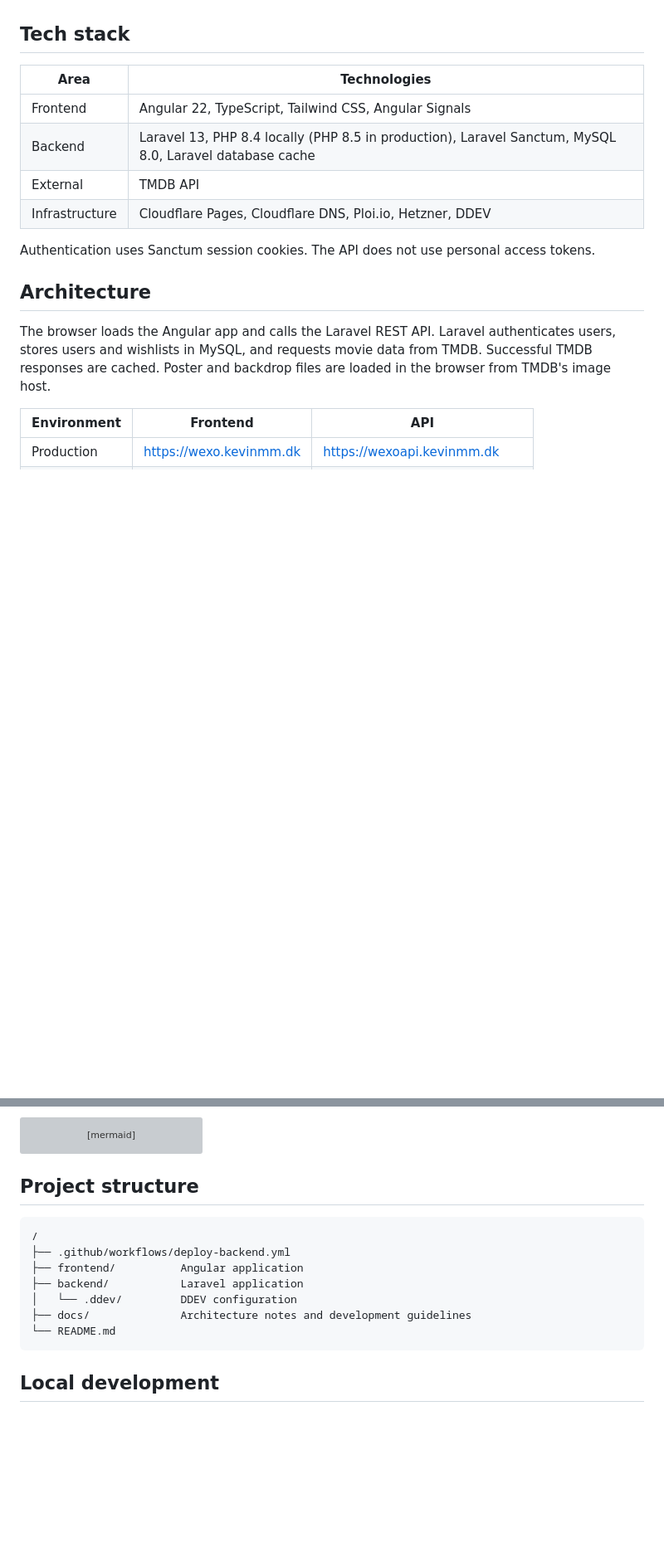
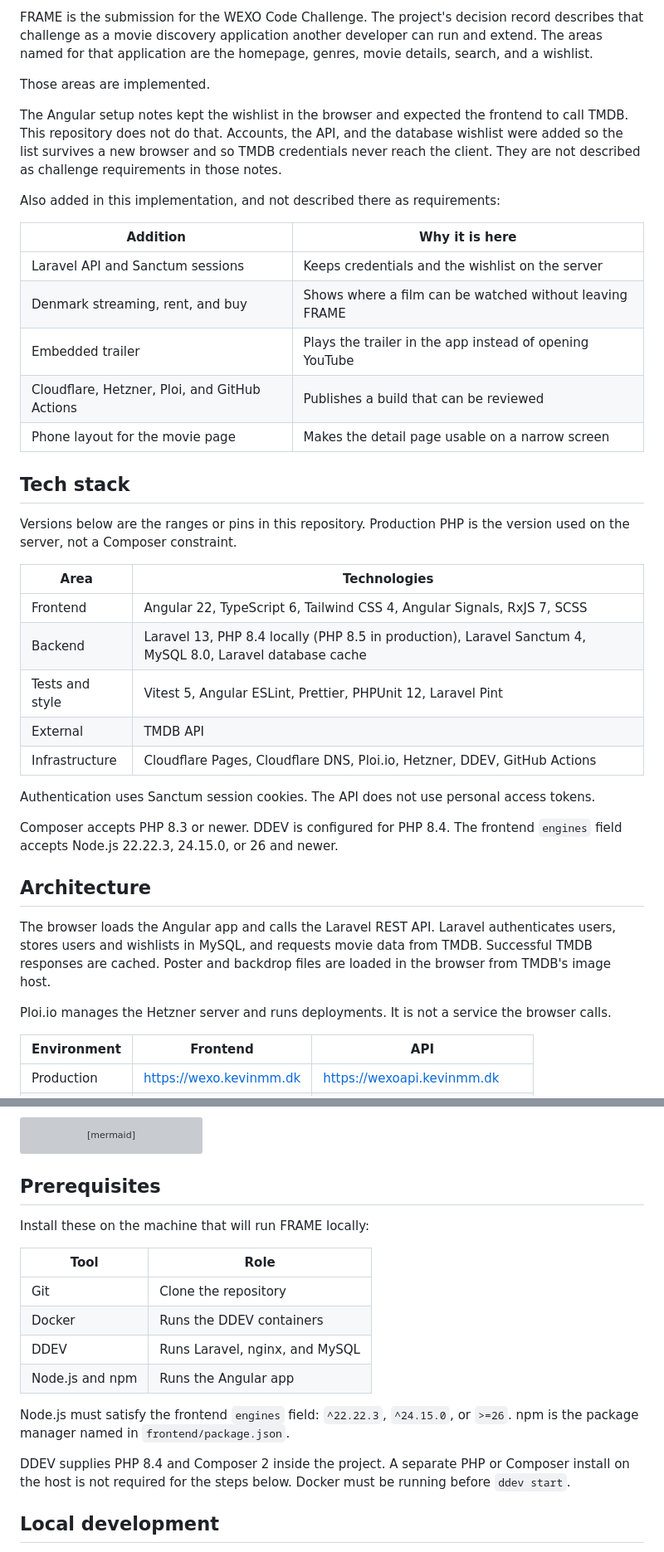
Before and after one commit to kevin4845/wexo-code-challenge, a Markdown page: README.md, 2 parts joined by grey strips. Shown at 83% size. Rendered like a GitHub page; blank space fills up the shorter version; grey boxes are pictures that could not be loaded.

````diff
--- a/README.md
+++ b/README.md
@@ -12,18 +60,40 @@ Signed-in users can:
+FRAME is the submission for the WEXO Code Challenge. The project's decision record describes that challenge as a movie discovery application another developer can run and extend. The areas named for that application are the homepage, genres, movie details, search, and a wishlist.
+
+Those areas are implemented.
+
+The Angular setup notes kept the wishlist in the browser and expected the frontend to call TMDB. This repository does not do that. Accounts, the API, and the database wishlist were added so the list survives a new browser and so TMDB credentials never reach the client. They are not described as challenge requirements in those notes.
+
+Also added in this implementation, and not described there as requirements:
+
+| Addition | Why it is here |
+| --- | --- |
+| Laravel API and Sanctum sessions | Keeps credentials and the wishlist on the server |
+| Denmark streaming, rent, and buy | Shows where a film can be watched without leaving FRAME |
+| Embedded trailer | Plays the trailer in the app instead of opening YouTube |
+| Cloudflare, Hetzner, Ploi, and GitHub Actions | Publishes a build that can be reviewed |
+| Phone layout for the movie page | Makes the detail page usable on a narrow screen |
 
 ## Tech stack
 
+Versions below are the ranges or pins in this repository. Production PHP is the version used on the server, not a Composer constraint.
+
 | Area | Technologies |
 | --- | --- |
-| Frontend | Angular 22, TypeScript, Tailwind CSS, Angular Signals |
-| Backend | Laravel 13, PHP 8.4 locally (PHP 8.5 in production), Laravel Sanctum, MySQL 8.0, Laravel database cache |
+| Frontend | Angular 22, TypeScript 6, Tailwind CSS 4, Angular Signals, RxJS 7, SCSS |
+| Backend | Laravel 13, PHP 8.4 locally (PHP 8.5 in production), Laravel Sanctum 4, MySQL 8.0, Laravel database cache |
+| Tests and style | Vitest 5, Angular ESLint, Prettier, PHPUnit 12, Laravel Pint |
 | External | TMDB API |
-| Infrastructure | Cloudflare Pages, Cloudflare DNS, Ploi.io, Hetzner, DDEV |
+| Infrastructure | Cloudflare Pages, Cloudflare DNS, Ploi.io, Hetzner, DDEV, GitHub Actions |
 
 Authentication uses Sanctum session cookies. The API does not use personal access tokens.
+
+Composer accepts PHP 8.3 or newer. DDEV is configured for PHP 8.4. The frontend `engines` field accepts Node.js 22.22.3, 24.15.0, or 26 and newer.
 
 ## Architecture
 
 The browser loads the Angular app and calls the Laravel REST API. Laravel authenticates users, stores users and wishlists in MySQL, and requests movie data from TMDB. Successful TMDB responses are cached. Poster and backdrop files are loaded in the browser from TMDB's image host.
+
+Ploi.io manages the Hetzner server and runs deployments. It is not a service the browser calls.
 
 | Environment | Frontend | API |
 | --- | --- | --- |
@@ -94,17 +164,20 @@ flowchart LR
   ploi -->|runs the deployment script| hetzner
 ```
 
-## Project structure
+## Prerequisites
 
-```text
-/
-├── .github/workflows/deploy-backend.yml
-├── frontend/          Angular application
-├── backend/           Laravel application
-│   └── .ddev/         DDEV configuration
-├── docs/              Architecture notes and development guidelines
-└── README.md
-```
+Install these on the machine that will run FRAME locally:
+
+| Tool | Role |
+| --- | --- |
+| Git | Clone the repository |
+| Docker | Runs the DDEV containers |
+| DDEV | Runs Laravel, nginx, and MySQL |
+| Node.js and npm | Runs the Angular app |
+
+Node.js must satisfy the frontend `engines` field: `^22.22.3`, `^24.15.0`, or `>=26`. npm is the package manager named in `frontend/package.json`.
+
+DDEV supplies PHP 8.4 and Composer 2 inside the project. A separate PHP or Composer install on the host is not required for the steps below. Docker must be running before `ddev start`.
 
 ## Local development
 
````
Also changed, not shown: other parts of README.md (+125 -8 lines), docs/api.md (added, +55 -0 lines).
